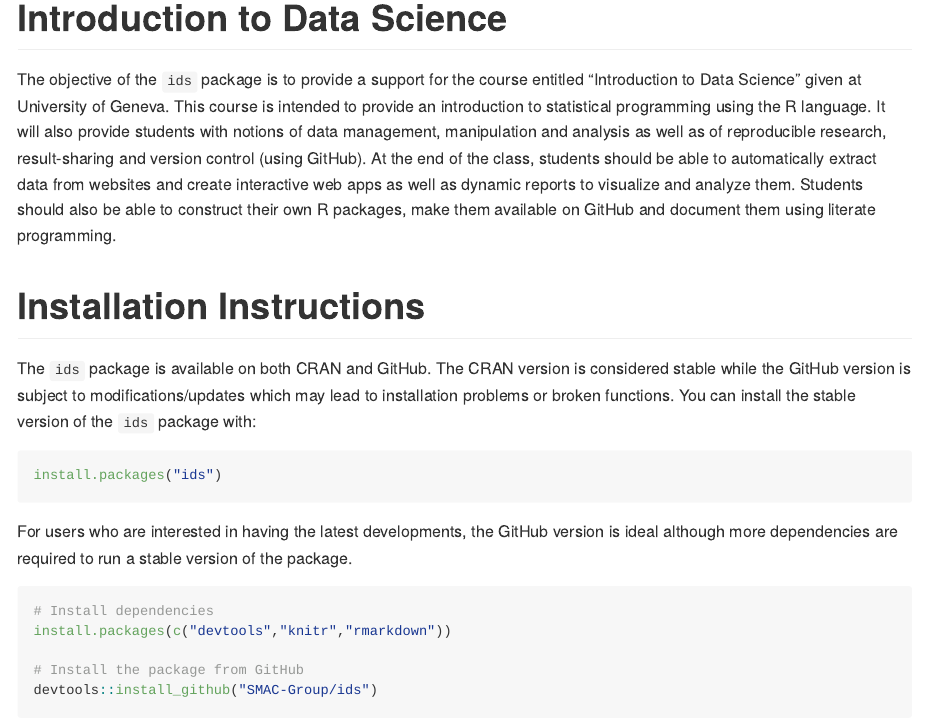
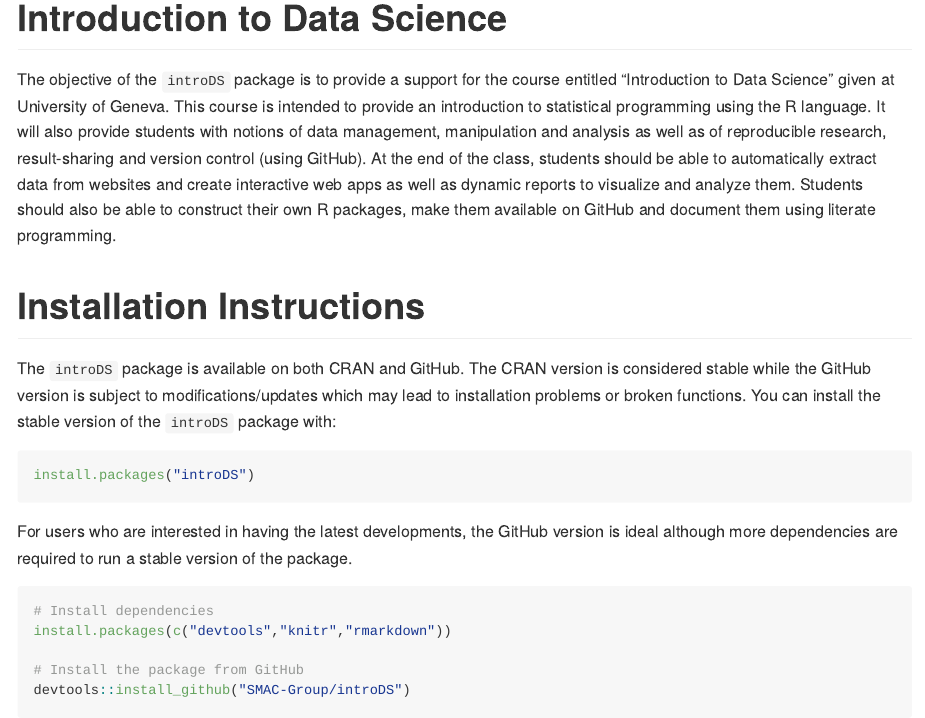
Before and after one commit to SMAC-Group/ids, an R Markdown document (README.Rmd): the page in a window 1100 px wide, from its top, and a second part further down, joined at a grey line. Rendered offline with R 4.5, knitr and Pandoc, with nearby package versions; badge pictures from the web are left out.

Commit message:
change package name

````diff
--- a/README.Rmd
+++ b/README.Rmd
@@ -26,14 +26,14 @@ library(ids)
 
 # Introduction to Data Science
 
-The objective of the `ids` package is to provide a support for the course entitled "Introduction to Data Science" given at University of Geneva. This course is intended to provide an introduction to statistical programming using the R language. It will also provide students with notions of data management, manipulation and analysis as well as of reproducible research, result-sharing and version control (using GitHub). At the end of the class, students should be able to automatically extract data from websites and create interactive web apps as well as dynamic reports to visualize and analyze them. Students should also be able to construct their own R packages, make them available on GitHub and document them using literate programming.
+The objective of the `introDS` package is to provide a support for the course entitled "Introduction to Data Science" given at University of Geneva. This course is intended to provide an introduction to statistical programming using the R language. It will also provide students with notions of data management, manipulation and analysis as well as of reproducible research, result-sharing and version control (using GitHub). At the end of the class, students should be able to automatically extract data from websites and create interactive web apps as well as dynamic reports to visualize and analyze them. Students should also be able to construct their own R packages, make them available on GitHub and document them using literate programming.
 
 # Installation Instructions
 
-The `ids` package is available on both CRAN and GitHub. The CRAN version is considered stable while the GitHub version is subject to modifications/updates which may lead to installation problems or broken functions. You can install the stable version of the `ids` package with:
+The `introDS` package is available on both CRAN and GitHub. The CRAN version is considered stable while the GitHub version is subject to modifications/updates which may lead to installation problems or broken functions. You can install the stable version of the `introDS` package with:
 
 ```{r, eval = F}
-install.packages("ids")
+install.packages("introDS")
 ```
 
 For users who are interested in having the latest developments, the GitHub version is ideal although more dependencies are required to run a stable version of the package.
@@ -43,5 +43,5 @@ For users who are interested in having the latest developments, the GitHub versi
 install.packages(c("devtools","knitr","rmarkdown"))
 
 # Install the package from GitHub
-devtools::install_github("SMAC-Group/ids")
+devtools::install_github("SMAC-Group/introDS")
 ```
````
Also changed, not shown: NEWS.md (+1 -1 lines), R/introDS-package.R (renamed from R/ids-package.R, +1 -1 lines), R/runShiny.R (+1 -1 lines), README.Rmd (2 more changed lines), 5 other files.
